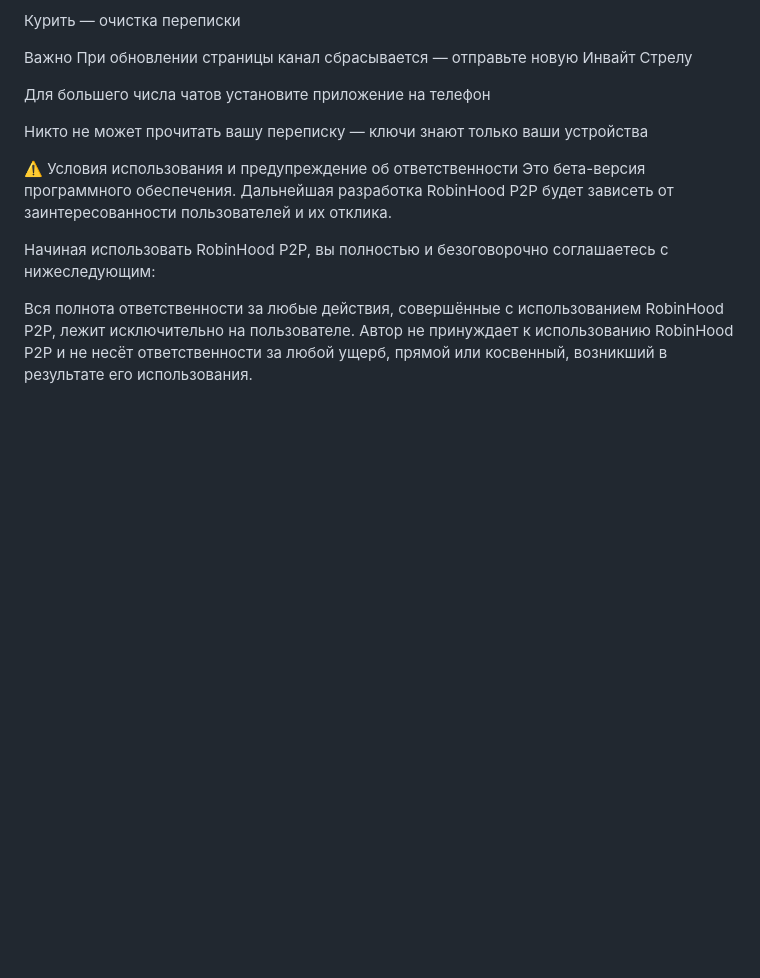
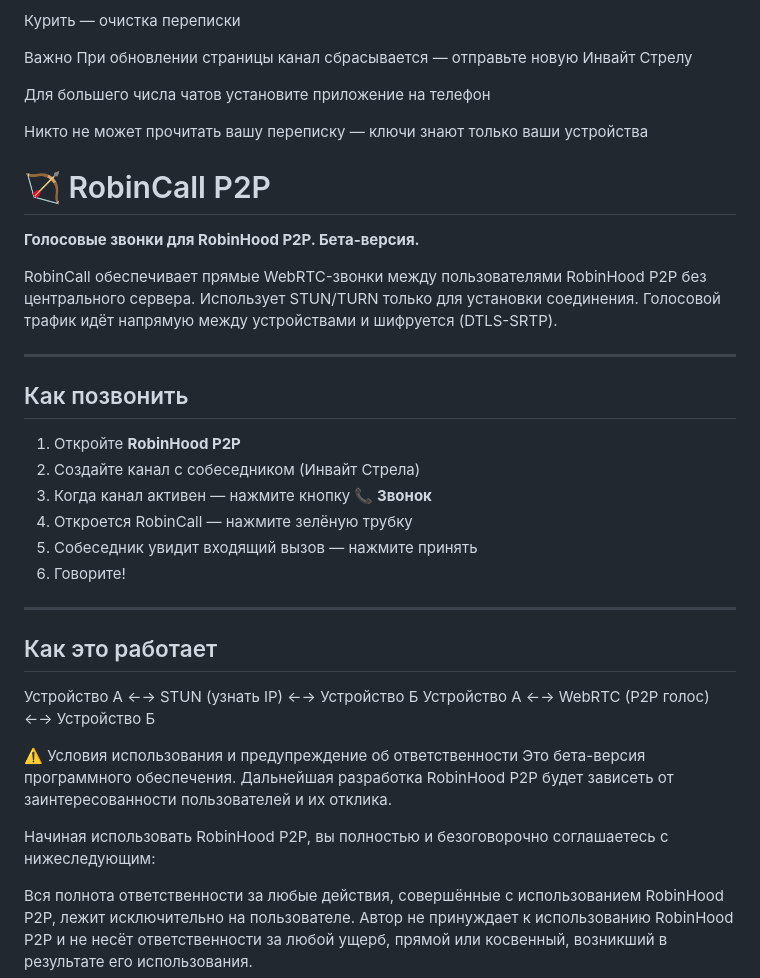
Before and after one commit to stepweather-prog/ROBINHOOD-P2P, a Markdown page: README.md, the part around the change. Drawn GitHub-style; blank space fills up the shorter version.

```diff
--- a/README.md
+++ b/README.md
@@ -30,6 +30,31 @@ RobinHood P2P
 
 Никто не может прочитать вашу переписку — ключи знают только ваши устройства
 
+# 🏹 RobinCall P2P
+
+**Голосовые звонки для RobinHood P2P. Бета-версия.**
+
+RobinCall обеспечивает прямые WebRTC-звонки между пользователями RobinHood P2P без центрального сервера. Использует STUN/TURN только для установки соединения. Голосовой трафик идёт напрямую между устройствами и шифруется (DTLS-SRTP).
+
+---
+
+## Как позвонить
+
+1. Откройте **RobinHood P2P**
+2. Создайте канал с собеседником (Инвайт Стрела)
+3. Когда канал активен — нажмите кнопку **📞 Звонок**
+4. Откроется RobinCall — нажмите зелёную трубку
+5. Собеседник увидит входящий вызов — нажмите принять
+6. Говорите!
+
+---
+
+## Как это работает
+
+Устройство А ←→ STUN (узнать IP) ←→ Устройство Б
+Устройство А ←→ WebRTC (P2P голос) ←→ Устройство Б
+
+
 ⚠️ Условия использования и предупреждение об ответственности
 Это бета-версия программного обеспечения. Дальнейшая разработка RobinHood P2P будет зависеть от заинтересованности пользователей и их отклика.
 
```
